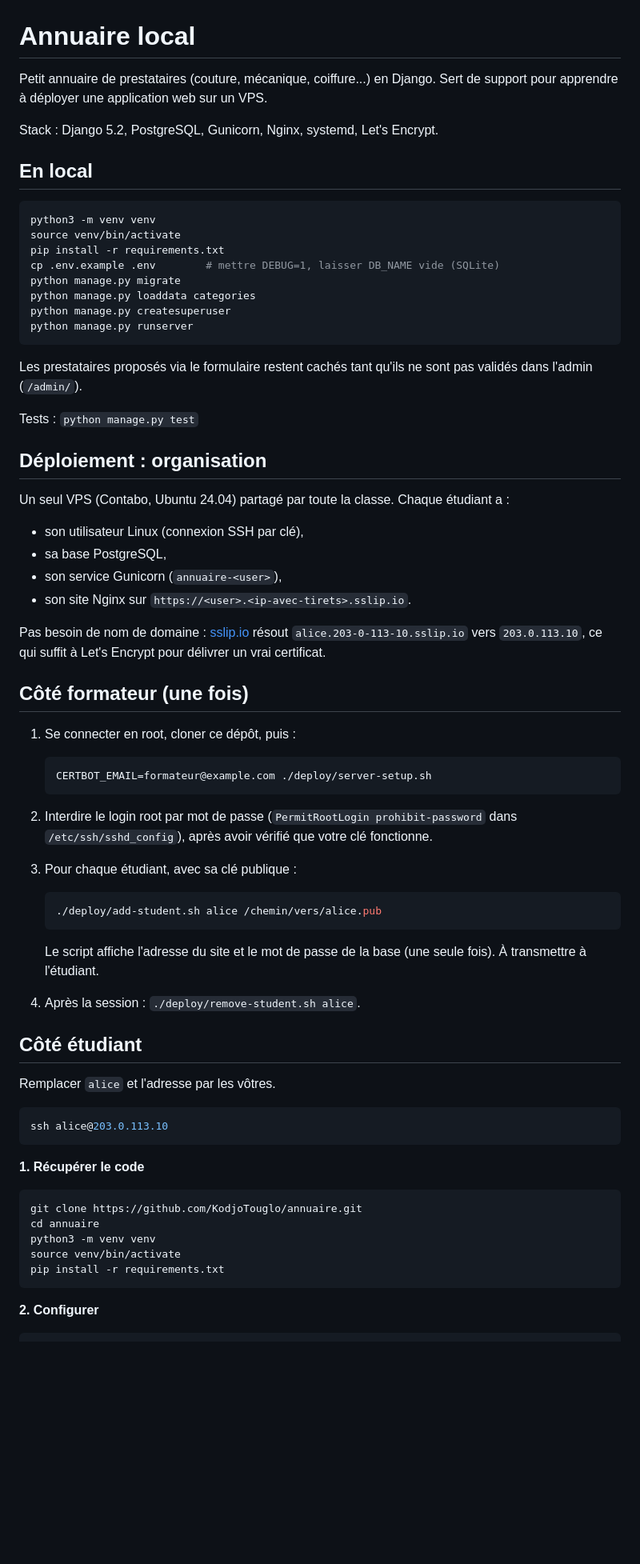
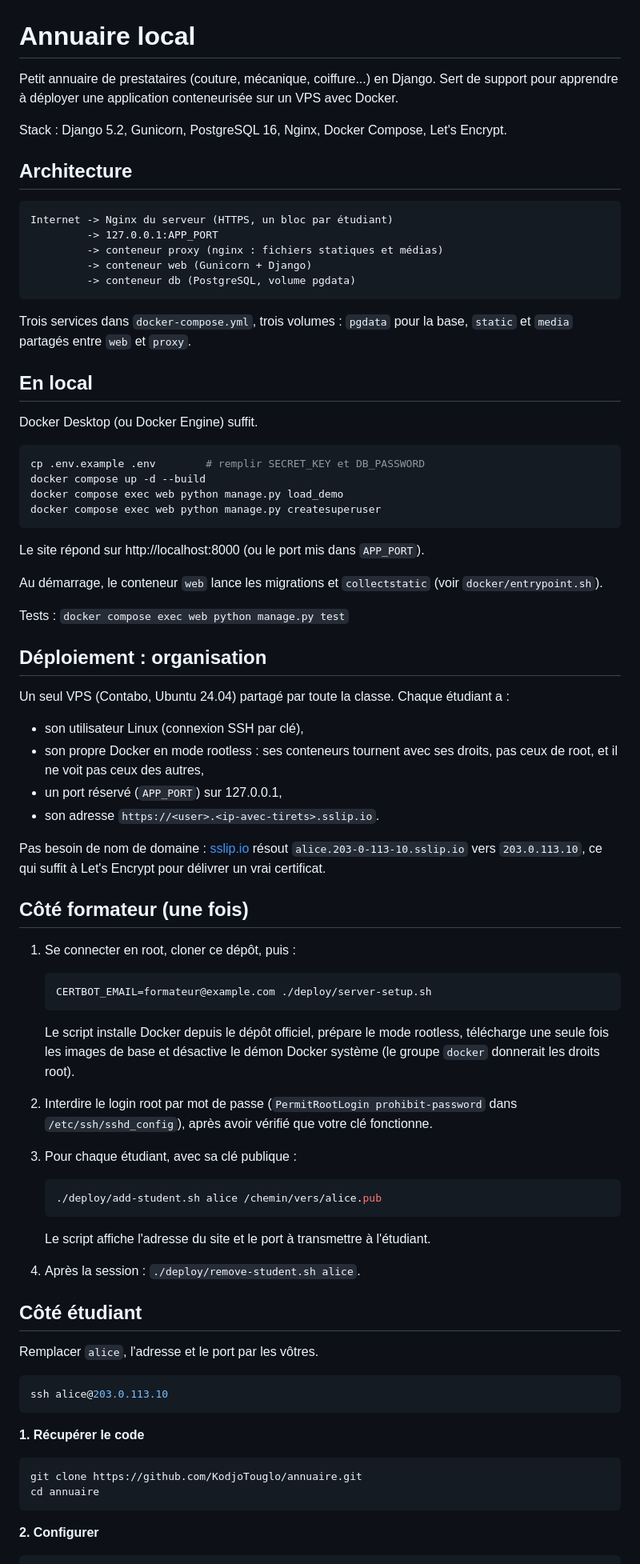
Before and after one commit to KodjoTouglo/annuaire, a Markdown page: README.md, the part around one of its changes. Shown at 80% size. Drawn GitHub-style; blank space fills up the shorter version.

Commit message:
Update README for Docker deployment

````diff
--- a/README.md
+++ b/README.md
@@ -1,27 +1,42 @@
 # Annuaire local
 
 Petit annuaire de prestataires (couture, mécanique, coiffure...) en Django.
-Sert de support pour apprendre à déployer une application web sur un VPS.
+Sert de support pour apprendre à déployer une application conteneurisée sur
+un VPS avec Docker.
 
-Stack : Django 5.2, PostgreSQL, Gunicorn, Nginx, systemd, Let's Encrypt.
+Stack : Django 5.2, Gunicorn, PostgreSQL 16, Nginx, Docker Compose,
+Let's Encrypt.
+
+## Architecture
+
+```
+Internet -> Nginx du serveur (HTTPS, un bloc par étudiant)
+         -> 127.0.0.1:APP_PORT
+         -> conteneur proxy (nginx : fichiers statiques et médias)
+         -> conteneur web (Gunicorn + Django)
+         -> conteneur db (PostgreSQL, volume pgdata)
+```
+
+Trois services dans `docker-compose.yml`, trois volumes : `pgdata` pour la
+base, `static` et `media` partagés entre `web` et `proxy`.
 
 ## En local
 
+Docker Desktop (ou Docker Engine) suffit.
+
 ```bash
-python3 -m venv venv
-source venv/bin/activate
-pip install -r requirements.txt
-cp .env.example .env        # mettre DEBUG=1, laisser DB_NAME vide (SQLite)
-python manage.py migrate
-python manage.py loaddata categories
-python manage.py createsuperuser
-python manage.py runserver
+cp .env.example .env        # remplir SECRET_KEY et DB_PASSWORD
+docker compose up -d --build
+docker compose exec web python manage.py load_demo
+docker compose exec web python manage.py createsuperuser
 ```
 
-Les prestataires proposés via le formulaire restent cachés tant qu'ils ne sont
-pas validés dans l'admin (`/admin/`).
+Le site répond sur http://localhost:8000 (ou le port mis dans `APP_PORT`).
 
-Tests : `python manage.py test`
+Au démarrage, le conteneur `web` lance les migrations et `collectstatic`
+(voir `docker/entrypoint.sh`).
+
+Tests : `docker compose exec web python manage.py test`
 
 ## Déploiement : organisation
 
@@ -29,9 +44,10 @@ Un seul VPS (Contabo, Ubuntu 24.04) partagé par toute la classe.
 Chaque étudiant a :
 
 - son utilisateur Linux (connexion SSH par clé),
-- sa base PostgreSQL,
-- son service Gunicorn (`annuaire-<user>`),
-- son site Nginx sur `https://<user>.<ip-avec-tirets>.sslip.io`.
+- son propre Docker en mode rootless : ses conteneurs tournent avec ses
+  droits, pas ceux de root, et il ne voit pas ceux des autres,
+- un port réservé (`APP_PORT`) sur 127.0.0.1,
+- son adresse `https://<user>.<ip-avec-tirets>.sslip.io`.
 
 Pas besoin de nom de domaine : [sslip.io](https://sslip.io) résout
 `alice.203-0-113-10.sslip.io` vers `203.0.113.10`, ce qui suffit à Let's Encrypt
@@ -45,6 +61,10 @@ pour délivrer un vrai certificat.
    CERTBOT_EMAIL=formateur@example.com ./deploy/server-setup.sh
    ```
 
+   Le script installe Docker depuis le dépôt officiel, prépare le mode
+   rootless, télécharge une seule fois les images de base et désactive le
+   démon Docker système (le groupe `docker` donnerait les droits root).
+
 2. Interdire le login root par mot de passe (`PermitRootLogin prohibit-password`
    dans `/etc/ssh/sshd_config`), après avoir vérifié que votre clé fonctionne.
 
@@ -54,14 +74,13 @@ pour délivrer un vrai certificat.
    ./deploy/add-student.sh alice /chemin/vers/alice.pub
    ```
 
-   Le script affiche l'adresse du site et le mot de passe de la base (une seule
-   fois). À transmettre à l'étudiant.
+   Le script affiche l'adresse du site et le port à transmettre à l'étudiant.
 
 4. Après la session : `./deploy/remove-student.sh alice`.
 
 ## Côté étudiant
 
-Remplacer `alice` et l'adresse par les vôtres.
+Remplacer `alice`, l'adresse et le port par les vôtres.
 
 ```bash
 ssh alice@203.0.113.10
@@ -72,9 +91,6 @@ ssh alice@203.0.113.10
 ```bash
 git clone https://github.com/KodjoTouglo/annuaire.git
 cd annuaire
-python3 -m venv venv
-source venv/bin/activate
-pip install -r requirements.txt
 ```
 
 **2. Configurer**
````
Also changed, not shown: other parts of README.md (+23 -20 lines).
